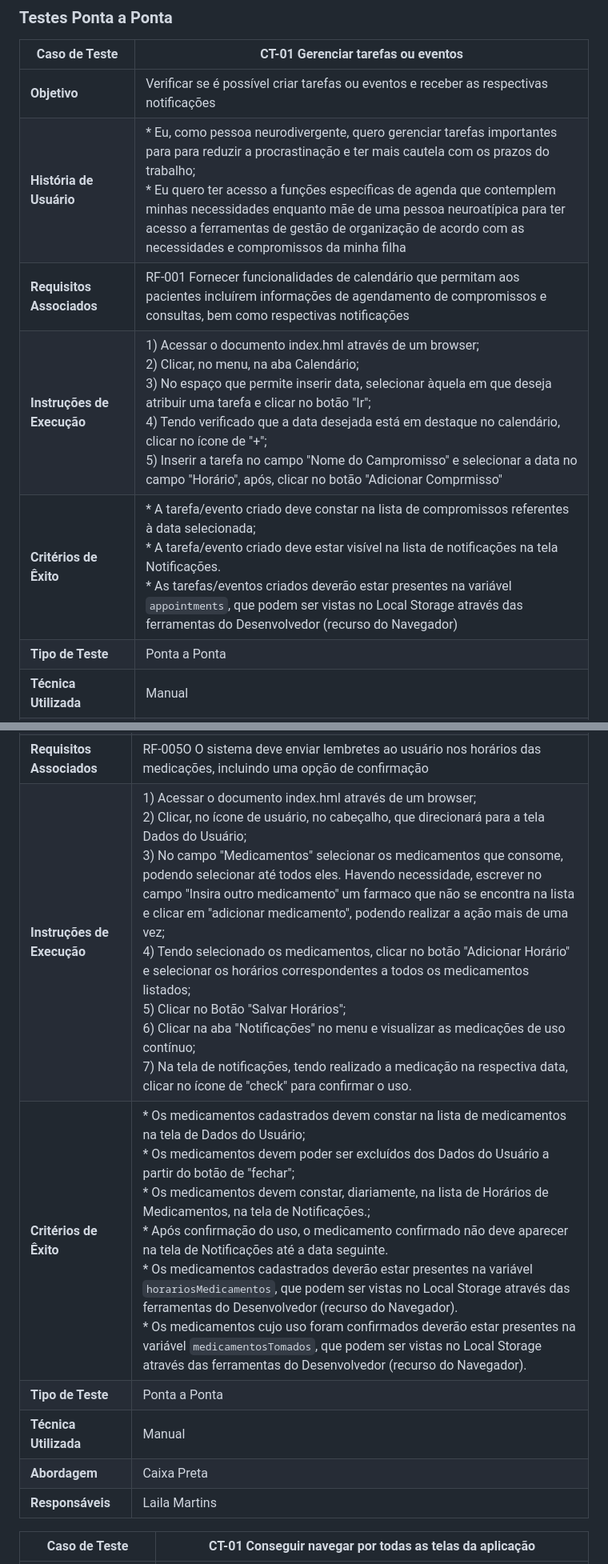
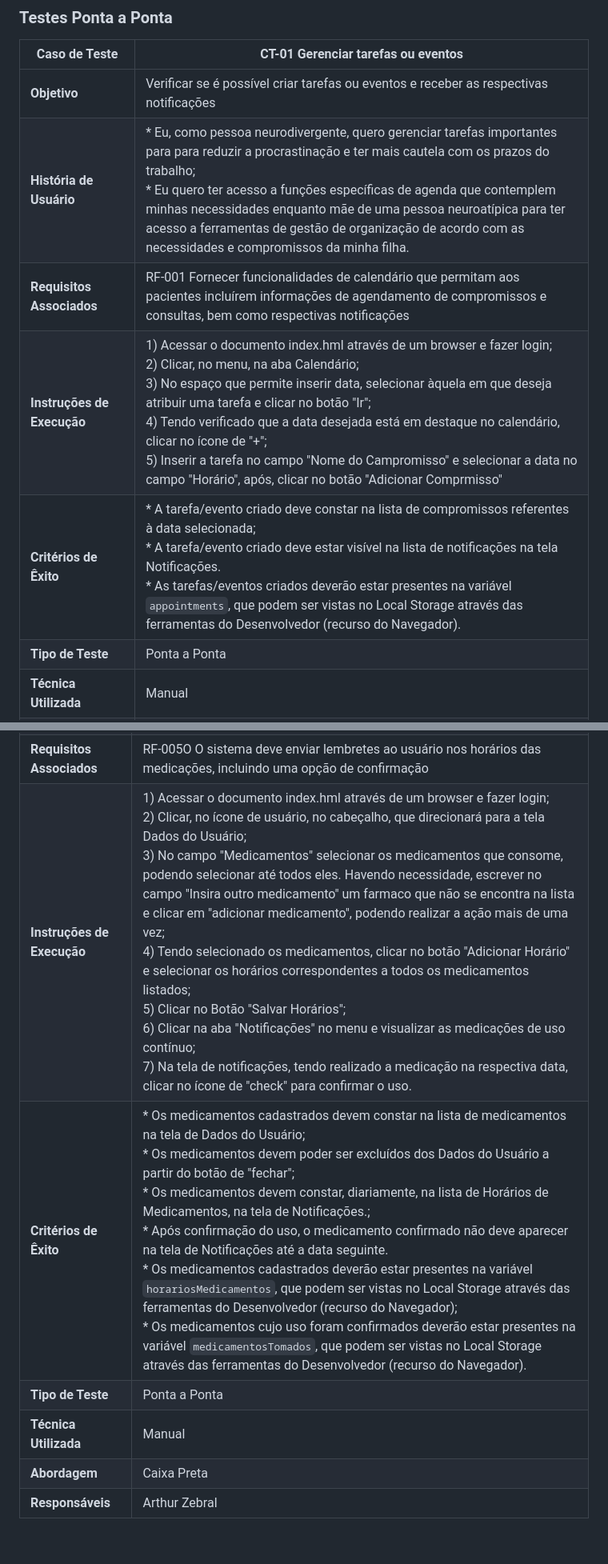
Before and after one commit to ICEI-PUC-Minas-PMV-ADS/E1-PROJ-WEB-T16-Time3-ProjDailyCare, a Markdown page: docs/08-Plano de Testes de Software.md, 2 parts joined by grey strips. Shown: that part at 80% size. GitHub-like rendering.

```diff
--- a/docs/08-Plano de Testes de Software.md
+++ b/docs/08-Plano de Testes de Software.md
@@ -23,10 +23,10 @@ O presente Plano de Testes se realiza a partir de casos de teste, orientados por
 |Caso de Teste|CT-01 Gerenciar tarefas ou eventos|
 |----------------------|-----------------------------------------------------|
 |**Objetivo**|Verificar se é possível criar tarefas ou eventos e receber as respectivas notificações|
-|**História de Usuário**| * Eu, como pessoa neurodivergente, quero gerenciar tarefas importantes para para reduzir a procrastinação e ter mais cautela com os prazos do trabalho;<br>   * Eu quero ter acesso a funções específicas de agenda que contemplem minhas necessidades enquanto mãe de uma pessoa neuroatípica para ter acesso a ferramentas de gestão de organização de acordo com as necessidades e compromissos da minha filha|
+|**História de Usuário**| * Eu, como pessoa neurodivergente, quero gerenciar tarefas importantes para para reduzir a procrastinação e ter mais cautela com os prazos do trabalho;<br>   * Eu quero ter acesso a funções específicas de agenda que contemplem minhas necessidades enquanto mãe de uma pessoa neuroatípica para ter acesso a ferramentas de gestão de organização de acordo com as necessidades e compromissos da minha filha.|
 |**Requisitos Associados**|RF-001 Fornecer funcionalidades de calendário que permitam aos pacientes incluírem informações de agendamento de compromissos e consultas, bem como respectivas notificações|
-|**Instruções de Execução**| 1) Acessar o documento index.hml através de um browser;<br>2) Clicar, no menu, na aba Calendário; <br>3) No espaço que permite inserir data, selecionar àquela em que deseja atribuir uma tarefa e clicar no botão "Ir"; <br>4) Tendo verificado que a data desejada está em destaque no calendário, clicar no ícone de "+";<br>5) Inserir a tarefa no campo "Nome do Campromisso" e selecionar a data no campo "Horário", após, clicar no botão "Adicionar Comprmisso" |
-|**Critérios de Êxito**|* A tarefa/evento criado deve constar na lista de compromissos referentes à data selecionada;<br>* A tarefa/evento criado deve estar visível na lista de notificações na tela Notificações.<br>* As tarefas/eventos criados deverão estar presentes na variável `appointments`, que podem ser vistas no Local Storage através das ferramentas do Desenvolvedor (recurso do Navegador)|
+|**Instruções de Execução**| 1) Acessar o documento index.hml através de um browser e fazer login;<br>2) Clicar, no menu, na aba Calendário; <br>3) No espaço que permite inserir data, selecionar àquela em que deseja atribuir uma tarefa e clicar no botão "Ir"; <br>4) Tendo verificado que a data desejada está em destaque no calendário, clicar no ícone de "+";<br>5) Inserir a tarefa no campo "Nome do Campromisso" e selecionar a data no campo "Horário", após, clicar no botão "Adicionar Comprmisso" |
+|**Critérios de Êxito**|* A tarefa/evento criado deve constar na lista de compromissos referentes à data selecionada;<br>* A tarefa/evento criado deve estar visível na lista de notificações na tela Notificações.<br>* As tarefas/eventos criados deverão estar presentes na variável `appointments`, que podem ser vistas no Local Storage através das ferramentas do Desenvolvedor (recurso do Navegador).|
 |**Tipo de Teste**|Ponta a Ponta|
 |**Técnica Utilizada**|Manual|
 |**Abordagem**|Caixa Preta|
@@ -39,10 +39,12 @@ O presente Plano de Testes se realiza a partir de casos de teste, orientados por
 |**Objetivo**|Verificar se é possível realizar cadastro de medicamentos, ser notificado sobre a medicação e confirmar o uso|
 |**História de Usuário**| Eu, como pessoa neurodivergente, quero registrar medicação diariamente para não perder os horários das medicações e ter confirmação se as tomou ou não.|
 |**Requisitos Associados**|RF-005O O sistema deve enviar lembretes ao usuário nos horários das medicações, incluindo uma opção de confirmação|
-|**Instruções de Execução**| 1) Acessar o documento index.hml através de um browser;<br>2) Clicar, no ícone de usuário, no cabeçalho, que direcionará para a tela Dados do Usuário;<br>3) No campo "Medicamentos" selecionar os medicamentos que consome, podendo selecionar até todos eles. Havendo necessidade, escrever no campo "Insira outro medicamento" um farmaco que não se encontra na lista e clicar em "adicionar medicamento", podendo realizar a ação mais de uma vez; <br>4) Tendo selecionado os medicamentos, clicar no botão "Adicionar Horário" e selecionar os horários correspondentes a todos os medicamentos listados;<br>5) Clicar no Botão "Salvar Horários"; <br>6) Clicar na aba "Notificações" no menu e visualizar as medicações de uso contínuo; <br>7) Na tela de notificações, tendo realizado a medicação na respectiva data, clicar no ícone de "check" para confirmar o uso.|
-|**Critérios de Êxito**|* Os medicamentos cadastrados devem constar na lista de medicamentos na tela de Dados do Usuário;<br>* Os medicamentos devem poder ser excluídos dos Dados do Usuário a partir do botão de "fechar"; <br>* Os medicamentos devem constar, diariamente, na lista de Horários de Medicamentos, na tela de Notificações.; <br>* Após confirmação do uso, o medicamento confirmado não deve aparecer na tela de Notificações até a data seguinte. <br>* Os medicamentos cadastrados deverão estar presentes na variável `horariosMedicamentos`, que podem ser vistas no Local Storage através das ferramentas do Desenvolvedor (recurso do Navegador). <br>* Os medicamentos cujo uso foram confirmados deverão estar presentes na variável `medicamentosTomados`, que podem ser vistas no Local Storage através das ferramentas do Desenvolvedor (recurso do Navegador).|
+|**Instruções de Execução**| 1) Acessar o documento index.hml através de um browser e fazer login;<br>2) Clicar, no ícone de usuário, no cabeçalho, que direcionará para a tela Dados do Usuário;<br>3) No campo "Medicamentos" selecionar os medicamentos que consome, podendo selecionar até todos eles. Havendo necessidade, escrever no campo "Insira outro medicamento" um farmaco que não se encontra na lista e clicar em "adicionar medicamento", podendo realizar a ação mais de uma vez; <br>4) Tendo selecionado os medicamentos, clicar no botão "Adicionar Horário" e selecionar os horários correspondentes a todos os medicamentos listados;<br>5) Clicar no Botão "Salvar Horários"; <br>6) Clicar na aba "Notificações" no menu e visualizar as medicações de uso contínuo; <br>7) Na tela de notificações, tendo realizado a medicação na respectiva data, clicar no ícone de "check" para confirmar o uso.|
+|**Critérios de Êxito**|* Os medicamentos cadastrados devem constar na lista de medicamentos na tela de Dados do Usuário;<br>* Os medicamentos devem poder ser excluídos dos Dados do Usuário a partir do botão de "fechar"; <br>* Os medicamentos devem constar, diariamente, na lista de Horários de Medicamentos, na tela de Notificações.; <br>* Após confirmação do uso, o medicamento confirmado não deve aparecer na tela de Notificações até a data seguinte. <br>* Os medicamentos cadastrados deverão estar presentes na variável `horariosMedicamentos`, que podem ser vistas no Local Storage através das ferramentas do Desenvolvedor (recurso do Navegador); <br>* Os medicamentos cujo uso foram confirmados deverão estar presentes na variável `medicamentosTomados`, que podem ser vistas no Local Storage através das ferramentas do Desenvolvedor (recurso do Navegador).|
 |**Tipo de Teste**|Ponta a Ponta|
 |**Técnica Utilizada**|Manual|
 |**Abordagem**|Caixa Preta|
-|**Responsáveis**|Laila Martins|
+|**Responsáveis**|Arthur Zebral|
+<br>
+<br>
 
```
Also changed, not shown: other parts of docs/08-Plano de Testes de Software.md (+13 -1 lines).
